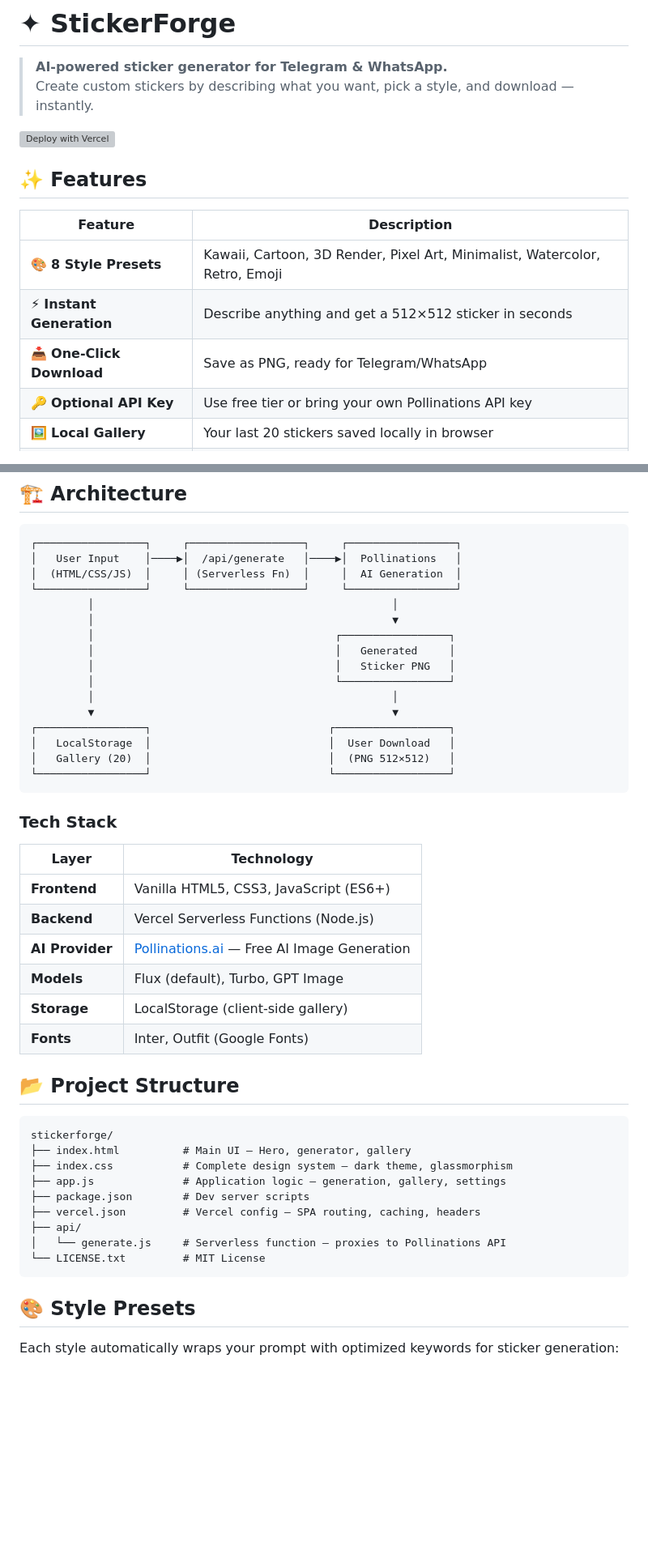
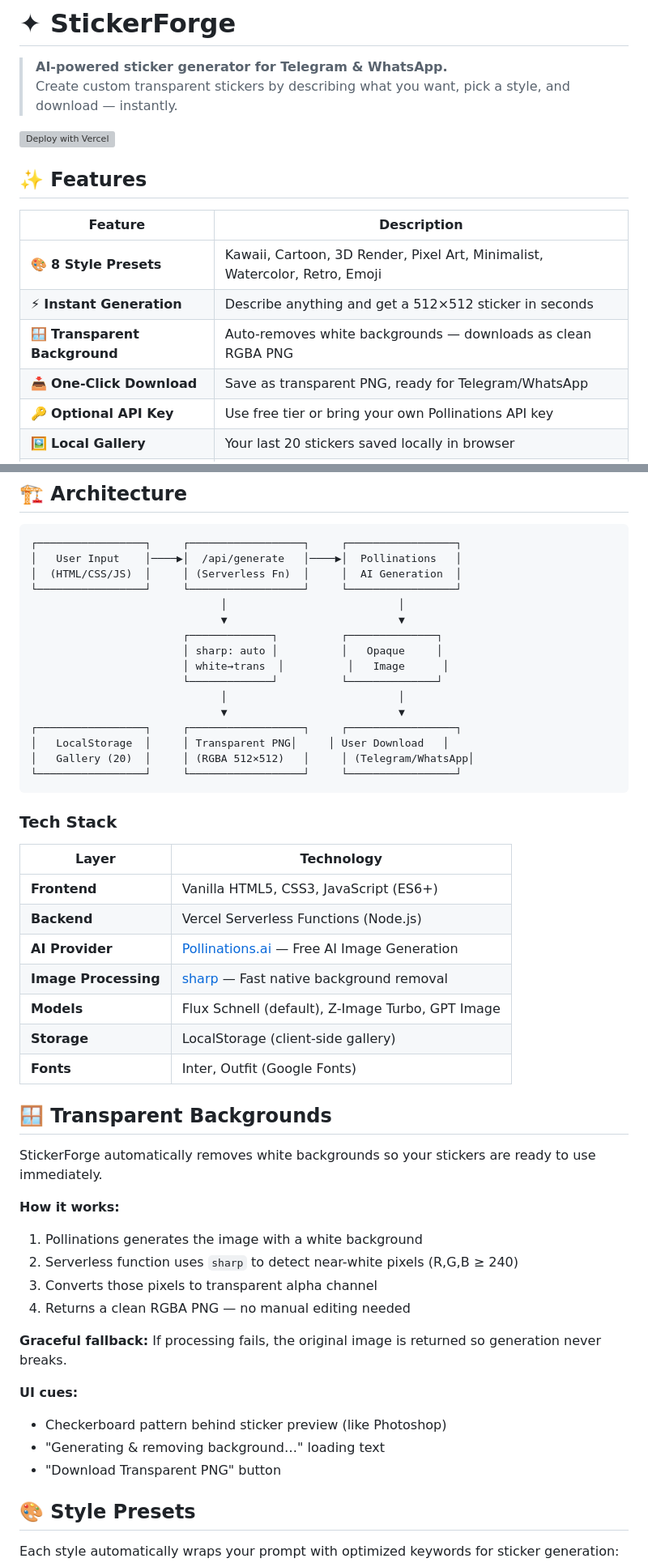
Before and after one commit to patangal/stickerforge, a Markdown page: README.md, 2 parts joined by grey strips. Shown at 81% size. Rendered like a GitHub page; blank space fills up the shorter version; grey boxes are pictures that could not be loaded.

Commit message:
Revise README for transparency and model updates
Updated README to reflect new features and changes regarding transparent backgrounds and AI models.

````diff
--- a/README.md
+++ b/README.md
@@ -1,7 +1,7 @@
 # ✦ StickerForge
 
 > **AI-powered sticker generator for Telegram & WhatsApp.**
-> Create custom stickers by describing what you want, pick a style, and download — instantly.
+> Create custom transparent stickers by describing what you want, pick a style, and download — instantly.
 
 [![Deploy with Vercel](https://vercel.com/button)](https://vercel.com/new/clone?repository-url=https://github.com/patangal/stickerforge)
 
@@ -11,7 +11,8 @@
 |---------|-------------|
 | 🎨 **8 Style Presets** | Kawaii, Cartoon, 3D Render, Pixel Art, Minimalist, Watercolor, Retro, Emoji |
 | ⚡ **Instant Generation** | Describe anything and get a 512×512 sticker in seconds |
-| 📥 **One-Click Download** | Save as PNG, ready for Telegram/WhatsApp |
+| 🪟 **Transparent Background** | Auto-removes white backgrounds — downloads as clean RGBA PNG |
+| 📥 **One-Click Download** | Save as transparent PNG, ready for Telegram/WhatsApp |
 | 🔑 **Optional API Key** | Use free tier or bring your own Pollinations API key |
 | 🖼️ **Local Gallery** | Your last 20 stickers saved locally in browser |
 | 📱 **Fully Responsive** | Works beautifully on desktop, tablet, and mobile |
@@ -50,18 +54,18 @@ npx serve .
 │   User Input    │────▶│  /api/generate   │────▶│  Pollinations   │
 │  (HTML/CSS/JS)  │     │ (Serverless Fn)  │     │  AI Generation  │
 └─────────────────┘     └──────────────────┘     └─────────────────┘
-         │                                               │
-         │                                               ▼
-         │                                      ┌─────────────────┐
-         │                                      │   Generated     │
-         │                                      │   Sticker PNG   │
-         │                                      └─────────────────┘
-         │                                               │
-         ▼                                               ▼
-┌─────────────────┐                            ┌──────────────────┐
-│   LocalStorage  │                            │  User Download   │
-│   Gallery (20)  │                            │  (PNG 512×512)   │
-└─────────────────┘                            └──────────────────┘
+                              │                           │
+                              ▼                           ▼
+                        ┌─────────────┐          ┌──────────────┐
+                        │ sharp: auto │          │   Opaque     │
+                        │ white→trans  │          │   Image      │
+                        └─────────────┘          └──────────────┘
+                              │                           │
+                              ▼                           ▼
+┌─────────────────┐     ┌──────────────────┐     ┌─────────────────┐
+│   LocalStorage  │     │ Transparent PNG│     │ User Download   │
+│   Gallery (20)  │     │ (RGBA 512×512)   │     │ (Telegram/WhatsApp│
+└─────────────────┘     └──────────────────┘     └─────────────────┘
 ```
 
 ### Tech Stack
@@ -71,23 +75,27 @@ npx serve .
 | **Frontend** | Vanilla HTML5, CSS3, JavaScript (ES6+) |
 | **Backend** | Vercel Serverless Functions (Node.js) |
 | **AI Provider** | [Pollinations.ai](https://pollinations.ai) — Free AI Image Generation |
-| **Models** | Flux (default), Turbo, GPT Image |
+| **Image Processing** | [sharp](https://sharp.pixelplumbing.com) — Fast native background removal |
+| **Models** | Flux Schnell (default), Z-Image Turbo, GPT Image |
 | **Storage** | LocalStorage (client-side gallery) |
 | **Fonts** | Inter, Outfit (Google Fonts) |
 
-## 📂 Project Structure
+## 🪟 Transparent Backgrounds
 
-```
-stickerforge/
-├── index.html          # Main UI — Hero, generator, gallery
-├── index.css           # Complete design system — dark theme, glassmorphism
-├── app.js              # Application logic — generation, gallery, settings
-├── package.json        # Dev server scripts
-├── vercel.json         # Vercel config — SPA routing, caching, headers
-├── api/
-│   └── generate.js     # Serverless function — proxies to Pollinations API
-└── LICENSE.txt         # MIT License
-```
+StickerForge automatically removes white backgrounds so your stickers are ready to use immediately.
+
+**How it works:**
+1. Pollinations generates the image with a white background
+2. Serverless function uses `sharp` to detect near-white pixels (R,G,B ≥ 240)
+3. Converts those pixels to transparent alpha channel
+4. Returns a clean RGBA PNG — no manual editing needed
+
+**Graceful fallback:** If processing fails, the original image is returned so generation never breaks.
+
+**UI cues:**
+- Checkerboard pattern behind sticker preview (like Photoshop)
+- "Generating & removing background…" loading text
+- "Download Transparent PNG" button
 
 ## 🎨 Style Presets
 
````
Also changed, not shown: other parts of README.md (+33 -5 lines).
